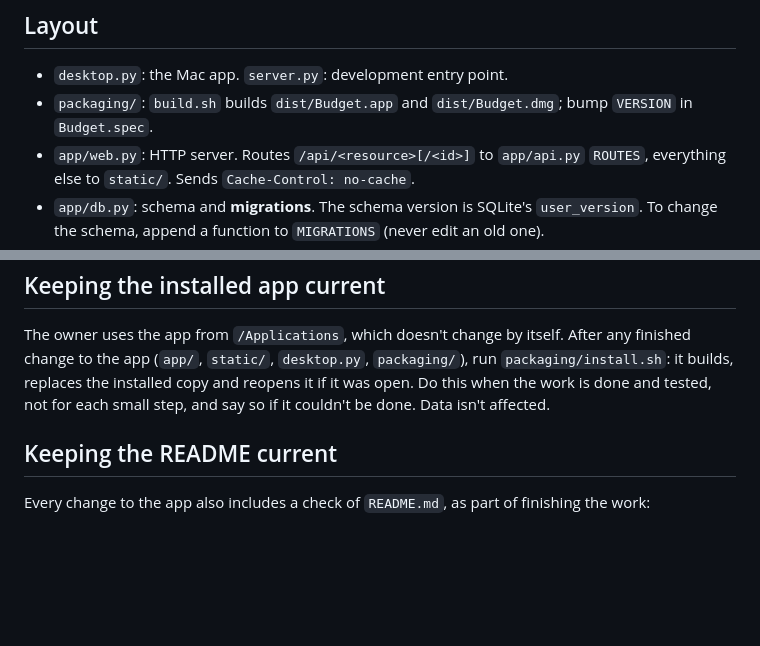
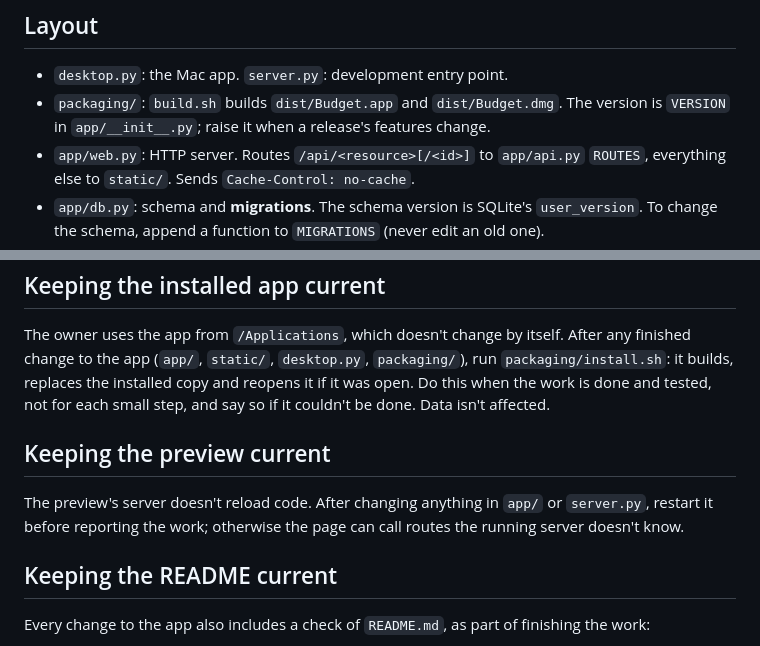
Before and after one commit to hendrikdemir/budget, a Markdown page: CLAUDE.md, 2 parts joined by grey strips. Rendered like a GitHub page; blank space fills up the shorter version.

```diff
--- a/CLAUDE.md
+++ b/CLAUDE.md
@@ -16,7 +16,8 @@ pywebview and PyInstaller are used for the Mac app. There is no web build step.
 ## Layout
 
 - `desktop.py`: the Mac app. `server.py`: development entry point.
-- `packaging/`: `build.sh` builds `dist/Budget.app` and `dist/Budget.dmg`; bump `VERSION` in `Budget.spec`.
+- `packaging/`: `build.sh` builds `dist/Budget.app` and `dist/Budget.dmg`. The version is `VERSION` in
+  `app/__init__.py`; raise it when a release's features change.
 - `app/web.py`: HTTP server. Routes `/api/<resource>[/<id>]` to `app/api.py` `ROUTES`,
   everything else to `static/`. Sends `Cache-Control: no-cache`.
 - `app/db.py`: schema and **migrations**. The schema version is SQLite's `user_version`.
@@ -56,6 +57,11 @@ change to the app (`app/`, `static/`, `desktop.py`, `packaging/`), run `packagin
 builds, replaces the installed copy and reopens it if it was open. Do this when the work is done
 and tested, not for each small step, and say so if it couldn't be done. Data isn't affected.
 
+## Keeping the preview current
+
+The preview's server doesn't reload code. After changing anything in `app/` or `server.py`, restart
+it before reporting the work; otherwise the page can call routes the running server doesn't know.
+
 ## Keeping the README current
 
 Every change to the app also includes a check of `README.md`, as part of finishing the work:
```
Also changed, not shown: README.md (+2 -2 lines), docs/screenshots/appearance.png, docs/screenshots/outlook.png, docs/screenshots/overview-dark.png, docs/screenshots/overview-light.png, 6 other files.
